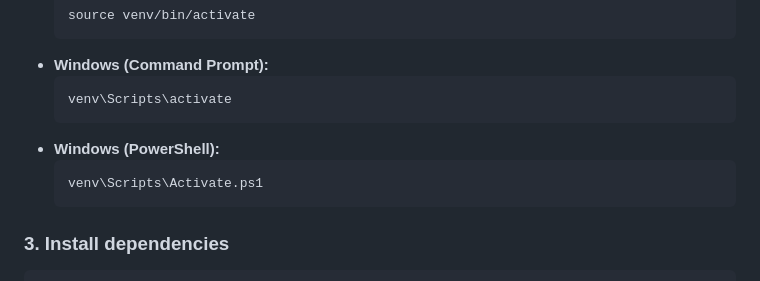
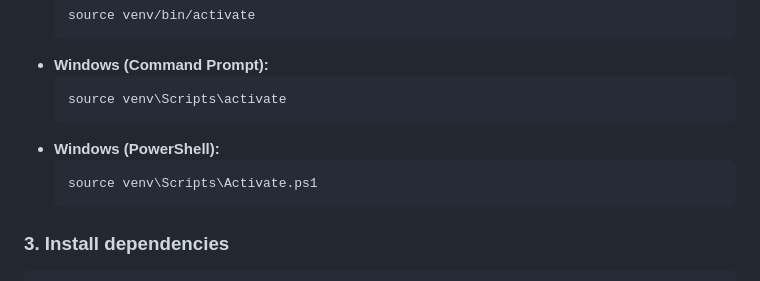
Before and after one commit to 11pranjal/Pet_Recommendation_System, a Markdown page: README.md, the part around the change. GitHub-like rendering.

Commit message:
Add source command for Windows venv activation in README

````diff
--- a/README.md
+++ b/README.md
@@ -149,11 +149,11 @@ Activate it:
   ```
 - **Windows (Command Prompt):**
   ```cmd
-  venv\Scripts\activate
+  source venv\Scripts\activate
   ```
 - **Windows (PowerShell):**
   ```powershell
-  venv\Scripts\Activate.ps1
+  source venv\Scripts\Activate.ps1
   ```
 
 ### 3. Install dependencies
````
